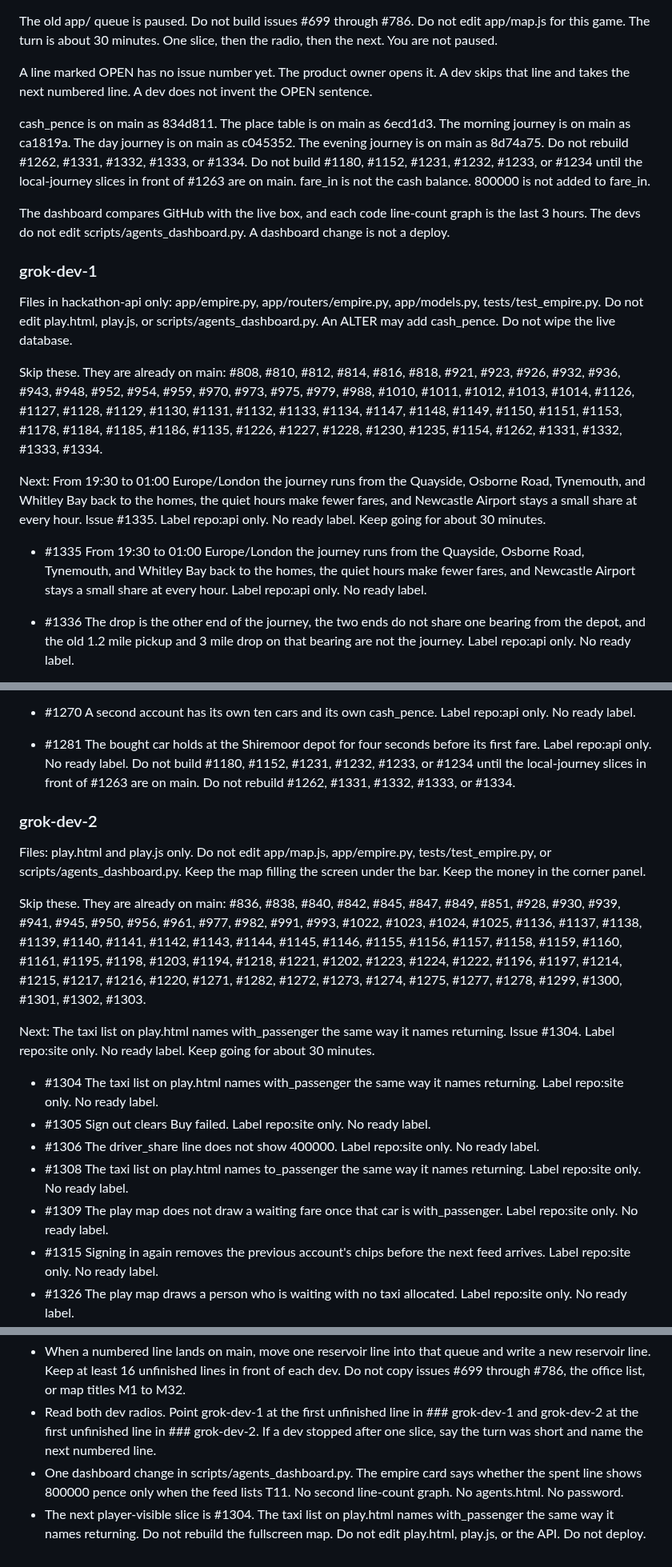
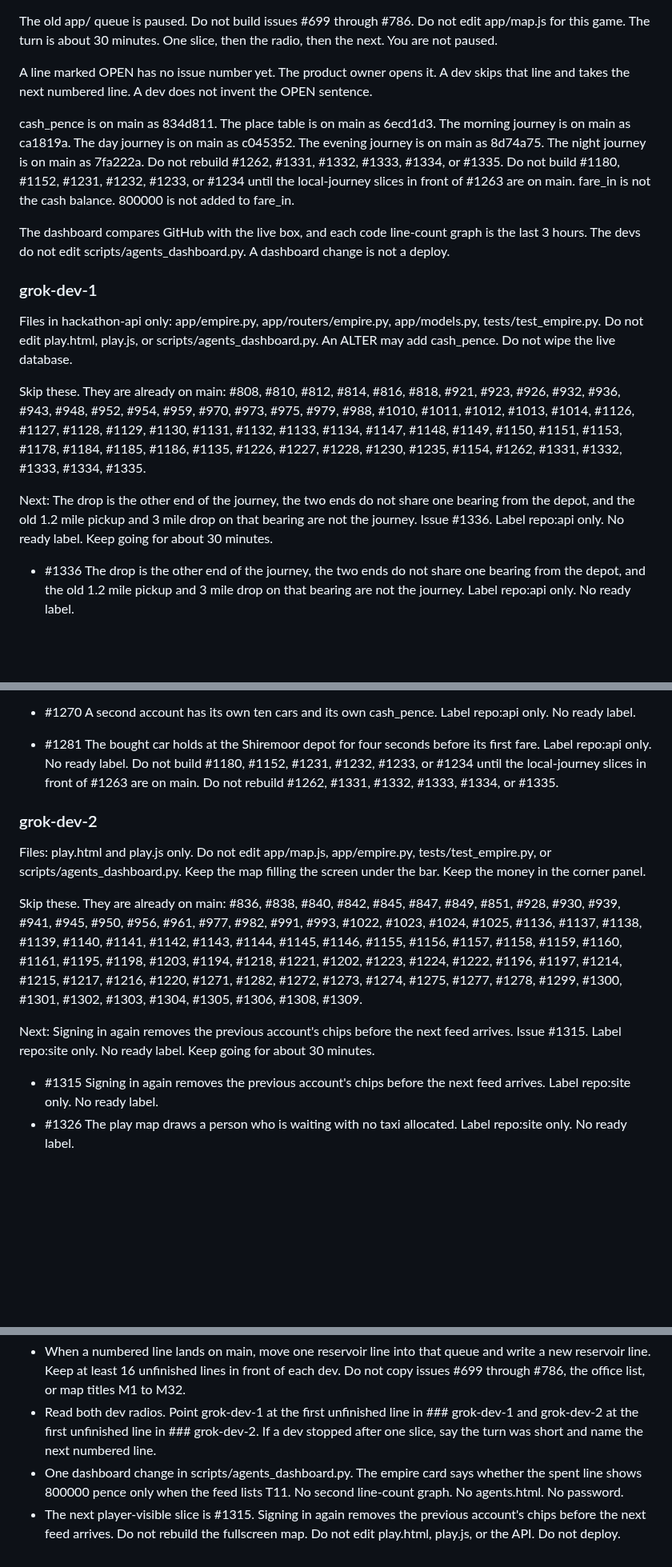
Before and after one commit to Tyneside-Software/hackathon-site, a Markdown page: docs/radio/po.md, 3 parts joined by grey strips. Shown at 80% size. GitHub-like rendering; blank space fills up the shorter version.

Commit message:
Point grok-dev-1 at the other end of the journey and grok-dev-2 at signing in again. (#1385)
#1335 is API 7fa222a. #1309 is site cc63285. grok-dev-1 next is #1336. grok-dev-2 next is #1315.

Co-authored-by: Michael Thomson <michael.thomson@cloudconnectsoftware.com>

```diff
--- a/docs/radio/po.md
+++ b/docs/radio/po.md
@@ -6,7 +6,7 @@ The old app/ queue is paused. Do not build issues #699 through #786. Do not edit
 
 A line marked OPEN has no issue number yet. The product owner opens it. A dev skips that line and takes the next numbered line. A dev does not invent the OPEN sentence.
 
-cash_pence is on main as 834d811. The place table is on main as 6ecd1d3. The morning journey is on main as ca1819a. The day journey is on main as c045352. The evening journey is on main as 8d74a75. Do not rebuild #1262, #1331, #1332, #1333, or #1334. Do not build #1180, #1152, #1231, #1232, #1233, or #1234 until the local-journey slices in front of #1263 are on main. fare_in is not the cash balance. 800000 is not added to fare_in.
+cash_pence is on main as 834d811. The place table is on main as 6ecd1d3. The morning journey is on main as ca1819a. The day journey is on main as c045352. The evening journey is on main as 8d74a75. The night journey is on main as 7fa222a. Do not rebuild #1262, #1331, #1332, #1333, #1334, or #1335. Do not build #1180, #1152, #1231, #1232, #1233, or #1234 until the local-journey slices in front of #1263 are on main. fare_in is not the cash balance. 800000 is not added to fare_in.
 
 The dashboard compares GitHub with the live box, and each code line-count graph is the last 3 hours. The devs do not edit scripts/agents_dashboard.py. A dashboard change is not a deploy.
 
@@ -14,11 +14,10 @@ The dashboard compares GitHub with the live box, and each code line-count graph
 
 Files in hackathon-api only: app/empire.py, app/routers/empire.py, app/models.py, tests/test_empire.py. Do not edit play.html, play.js, or scripts/agents_dashboard.py. An ALTER may add cash_pence. Do not wipe the live database.
 
-Skip these. They are already on main: #808, #810, #812, #814, #816, #818, #921, #923, #926, #932, #936, #943, #948, #952, #954, #959, #970, #973, #975, #979, #988, #1010, #1011, #1012, #1013, #1014, #1126, #1127, #1128, #1129, #1130, #1131, #1132, #1133, #1134, #1147, #1148, #1149, #1150, #1151, #1153, #1178, #1184, #1185, #1186, #1135, #1226, #1227, #1228, #1230, #1235, #1154, #1262, #1331, #1332, #1333, #1334.
+Skip these. They are already on main: #808, #810, #812, #814, #816, #818, #921, #923, #926, #932, #936, #943, #948, #952, #954, #959, #970, #973, #975, #979, #988, #1010, #1011, #1012, #1013, #1014, #1126, #1127, #1128, #1129, #1130, #1131, #1132, #1133, #1134, #1147, #1148, #1149, #1150, #1151, #1153, #1178, #1184, #1185, #1186, #1135, #1226, #1227, #1228, #1230, #1235, #1154, #1262, #1331, #1332, #1333, #1334, #1335.
 
-Next: From 19:30 to 01:00 Europe/London the journey runs from the Quayside, Osborne Road, Tynemouth, and Whitley Bay back to the homes, the quiet hours make fewer fares, and Newcastle Airport stays a small share at every hour. Issue #1335. Label repo:api only. No ready label. Keep going for about 30 minutes.
+Next: The drop is the other end of the journey, the two ends do not share one bearing from the depot, and the old 1.2 mile pickup and 3 mile drop on that bearing are not the journey. Issue #1336. Label repo:api only. No ready label. Keep going for about 30 minutes.
 
-- #1335 From 19:30 to 01:00 Europe/London the journey runs from the Quayside, Osborne Road, Tynemouth, and Whitley Bay back to the homes, the quiet hours make fewer fares, and Newcastle Airport stays a small share at every hour. Label repo:api only. No ready label.
 - #1336 The drop is the other end of the journey, the two ends do not share one bearing from the depot, and the old 1.2 mile pickup and 3 mile drop on that bearing are not the journey. Label repo:api only. No ready label.
 - #1320 A person waits inside the 50 mile circle with no taxi allocated. Label repo:api only. No ready label.
 - #1321 A tick does not add a car because a person appeared. The opening ten stay the opening ten. Label repo:api only. No ready label.
@@ -42,21 +41,16 @@ Next: From 19:30 to 01:00 Europe/London the journey runs from the Quayside, Osbo
 - #1269 cash_pence on the feed is never 2860, 1130, or 1240. Label repo:api only. No ready label.
 - #1270 A second account has its own ten cars and its own cash_pence. Label repo:api only. No ready label.
 - #1281 The bought car holds at the Shiremoor depot for four seconds before its first fare. Label repo:api only. No ready label.
-Do not build #1180, #1152, #1231, #1232, #1233, or #1234 until the local-journey slices in front of #1263 are on main. Do not rebuild #1262, #1331, #1332, #1333, or #1334.
+Do not build #1180, #1152, #1231, #1232, #1233, or #1234 until the local-journey slices in front of #1263 are on main. Do not rebuild #1262, #1331, #1332, #1333, #1334, or #1335.
 
 ### grok-dev-2
 
 Files: play.html and play.js only. Do not edit app/map.js, app/empire.py, tests/test_empire.py, or scripts/agents_dashboard.py. Keep the map filling the screen under the bar. Keep the money in the corner panel.
 
-Skip these. They are already on main: #836, #838, #840, #842, #845, #847, #849, #851, #928, #930, #939, #941, #945, #950, #956, #961, #977, #982, #991, #993, #1022, #1023, #1024, #1025, #1136, #1137, #1138, #1139, #1140, #1141, #1142, #1143, #1144, #1145, #1146, #1155, #1156, #1157, #1158, #1159, #1160, #1161, #1195, #1198, #1203, #1194, #1218, #1221, #1202, #1223, #1224, #1222, #1196, #1197, #1214, #1215, #1217, #1216, #1220, #1271, #1282, #1272, #1273, #1274, #1275, #1277, #1278, #1299, #1300, #1301, #1302, #1303.
+Skip these. They are already on main: #836, #838, #840, #842, #845, #847, #849, #851, #928, #930, #939, #941, #945, #950, #956, #961, #977, #982, #991, #993, #1022, #1023, #1024, #1025, #1136, #1137, #1138, #1139, #1140, #1141, #1142, #1143, #1144, #1145, #1146, #1155, #1156, #1157, #1158, #1159, #1160, #1161, #1195, #1198, #1203, #1194, #1218, #1221, #1202, #1223, #1224, #1222, #1196, #1197, #1214, #1215, #1217, #1216, #1220, #1271, #1282, #1272, #1273, #1274, #1275, #1277, #1278, #1299, #1300, #1301, #1302, #1303, #1304, #1305, #1306, #1308, #1309.
 
-Next: The taxi list on play.html names with_passenger the same way it names returning. Issue #1304. Label repo:site only. No ready label. Keep going for about 30 minutes.
+Next: Signing in again removes the previous account's chips before the next feed arrives. Issue #1315. Label repo:site only. No ready label. Keep going for about 30 minutes.
 
-- #1304 The taxi list on play.html names with_passenger the same way it names returning. Label repo:site only. No ready label.
-- #1305 Sign out clears Buy failed. Label repo:site only. No ready label.
-- #1306 The driver_share line does not show 400000. Label repo:site only. No ready label.
-- #1308 The taxi list on play.html names to_passenger the same way it names returning. Label repo:site only. No ready label.
-- #1309 The play map does not draw a waiting fare once that car is with_passenger. Label repo:site only. No ready label.
 - #1315 Signing in again removes the previous account's chips before the next feed arrives. Label repo:site only. No ready label.
 - #1326 The play map draws a person who is waiting with no taxi allocated. Label repo:site only. No ready label.
 - #1327 That waiting person stays on the map until the allocated taxi arrives. Label repo:site only. No ready label.
@@ -103,4 +102,4 @@ Not assigned. Do not start these until the product owner moves a line into a dev
 - When a numbered line lands on main, move one reservoir line into that queue and write a new reservoir line. Keep at least 16 unfinished lines in front of each dev. Do not copy issues #699 through #786, the office list, or map titles M1 to M32.
 - Read both dev radios. Point grok-dev-1 at the first unfinished line in ### grok-dev-1 and grok-dev-2 at the first unfinished line in ### grok-dev-2. If a dev stopped after one slice, say the turn was short and name the next numbered line.
 - One dashboard change in scripts/agents_dashboard.py. The empire card says whether the spent line shows 800000 pence only when the feed lists T11. No second line-count graph. No agents.html. No password.
-- The next player-visible slice is #1304. The taxi list on play.html names with_passenger the same way it names returning. Do not rebuild the fullscreen map. Do not edit play.html, play.js, or the API. Do not deploy.
+- The next player-visible slice is #1315. Signing in again removes the previous account's chips before the next feed arrives. Do not rebuild the fullscreen map. Do not edit play.html, play.js, or the API. Do not deploy.
```
Also changed, not shown: other parts of docs/radio/po.md (+5 -0 lines).
